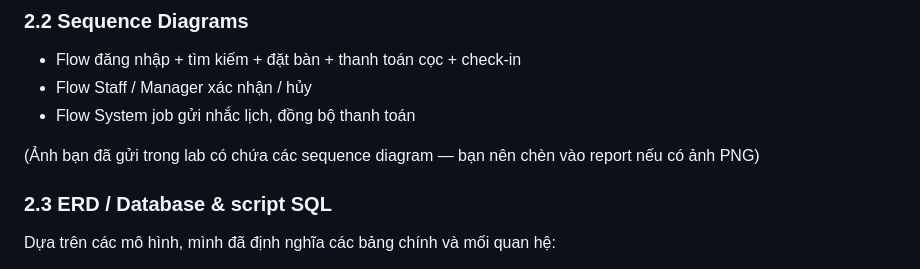
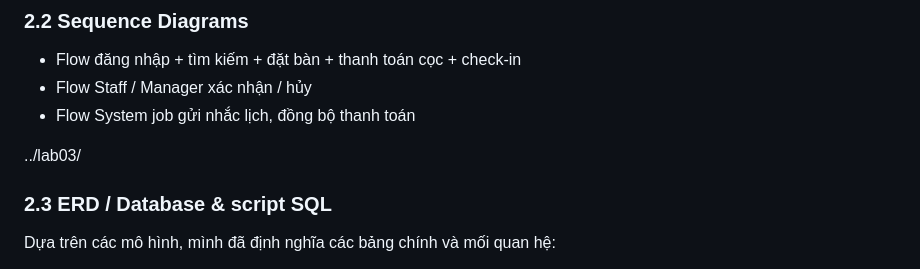
Before and after one commit to game-dev-newbie/Software-Engineering, a Markdown page: labs/lab10-final-demo/FINAL_REPORT.md, the part around the change. Rendered like a GitHub page.

```diff
--- a/labs/lab10-final-demo/FINAL_REPORT.md
+++ b/labs/lab10-final-demo/FINAL_REPORT.md
@@ -61,7 +61,7 @@ Mini App Đặt Bàn Nhà Hàng là một ứng dụng học tập (lab) nhằm
 - Flow Staff / Manager xác nhận / hủy
 - Flow System job gửi nhắc lịch, đồng bộ thanh toán
 
-(Ảnh bạn đã gửi trong lab có chứa các sequence diagram — bạn nên chèn vào report nếu có ảnh PNG)
+../lab03/
 
 ### 2.3 ERD / Database & script SQL
 
```
